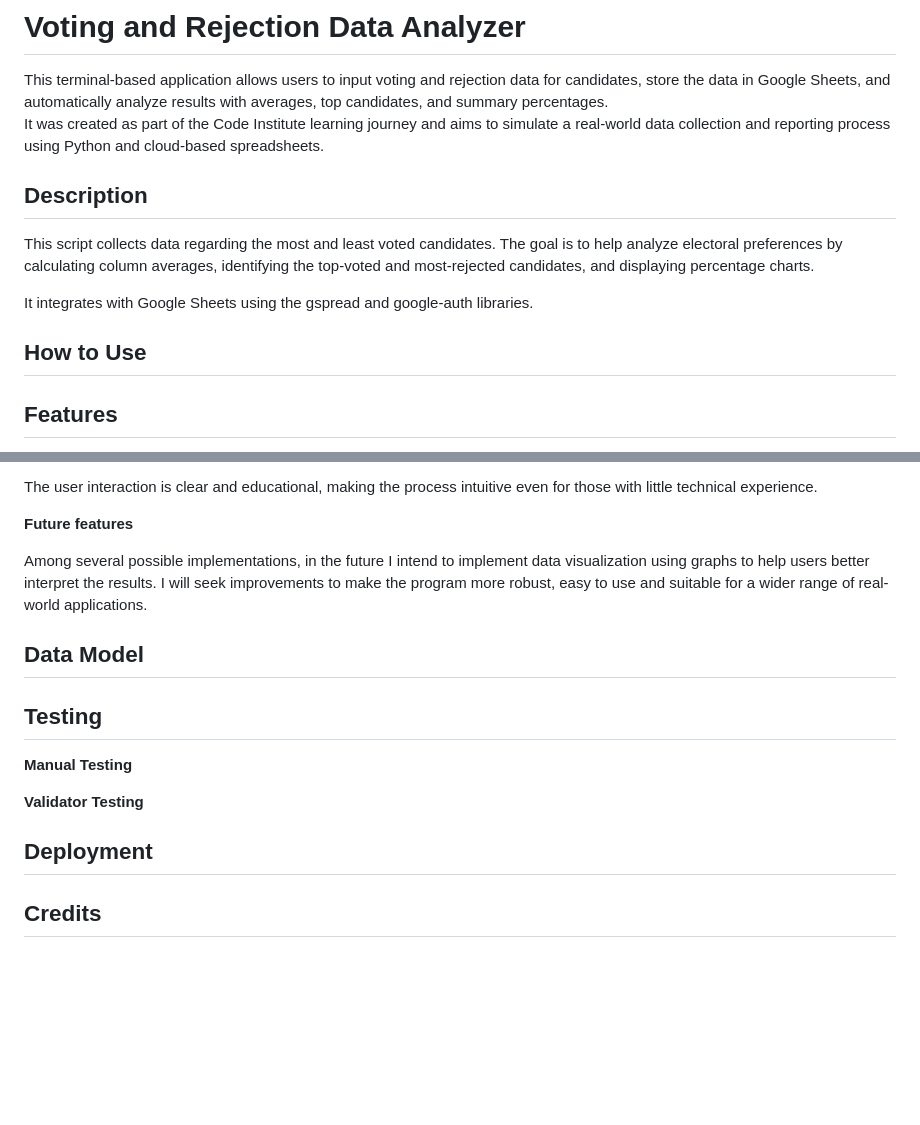
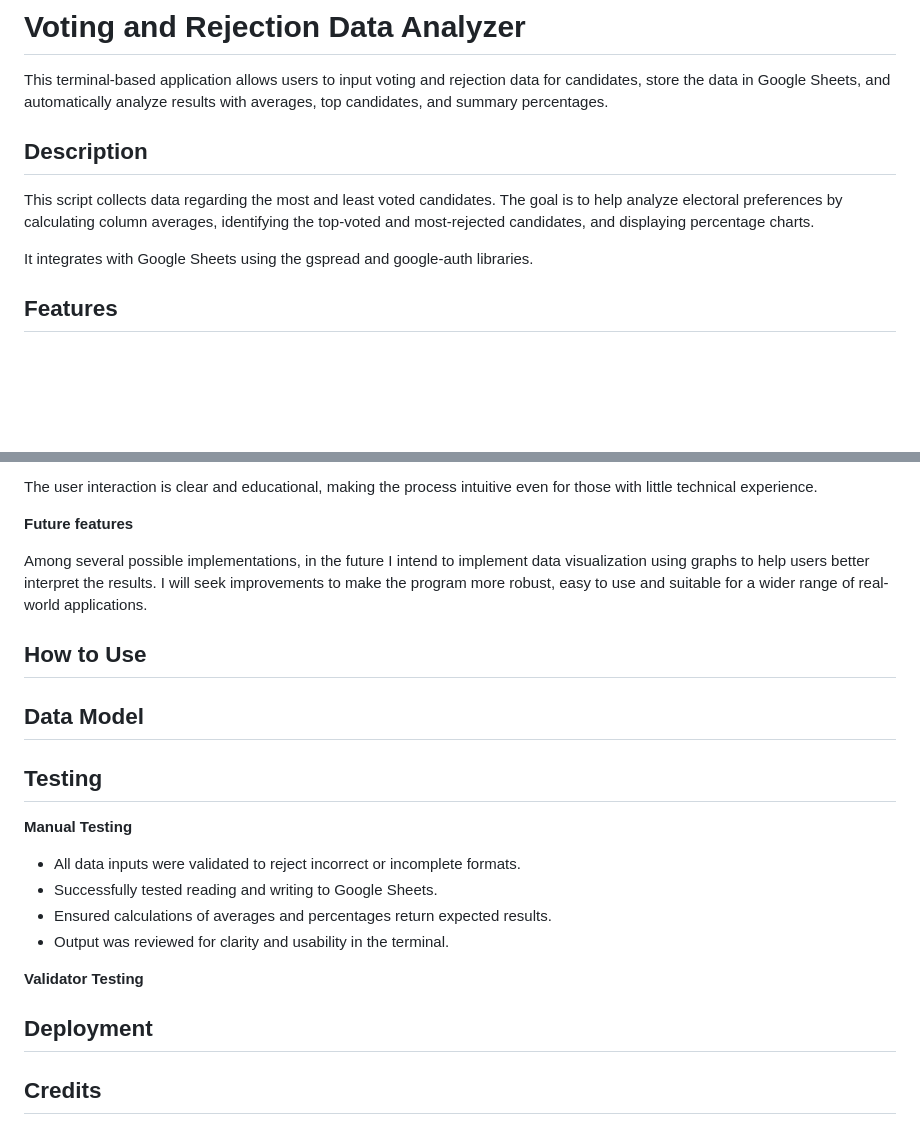
Before and after one commit to JulianaZani/codeinstituteproject3, a Markdown page: README.md, 2 parts joined by grey strips. Drawn GitHub-style; blank space fills up the shorter version.

Commit message:
add Manual Testing information in README

```diff
--- a/README.md
+++ b/README.md
@@ -1,7 +1,7 @@
 # Voting and Rejection Data Analyzer
 
 This terminal-based application allows users to input voting and rejection data for candidates, store the data in Google Sheets, and automatically analyze results with averages, top candidates, and summary percentages.
-It was created as part of the Code Institute learning journey and aims to simulate a real-world data collection and reporting process using Python and cloud-based spreadsheets.
+
 
 ## Description
 
@@ -9,8 +9,6 @@ This script collects data regarding the most and least voted candidates.
 The goal is to help analyze electoral preferences by calculating column averages, identifying the top-voted and most-rejected candidates, and displaying percentage charts.
 
 It integrates with Google Sheets using the gspread and google-auth libraries.
-
-## How to Use
 
 
 ## Features
@@ -29,6 +27,9 @@ The user interaction is clear and educational, making the process intuitive even
 Among several possible implementations, in the future I intend to implement data visualization using graphs to help users better interpret the results. I will seek improvements to make the program more robust, easy to use and suitable for a wider range of real-world applications.
 
 
+## How to Use
+
+
 ## Data Model
 
 
@@ -36,10 +37,16 @@ Among several possible implementations, in the future I intend to implement data
 
 **Manual Testing**
 
+- All data inputs were validated to reject incorrect or incomplete formats.
+- Successfully tested reading and writing to Google Sheets.
+- Ensured calculations of averages and percentages return expected results.
+- Output was reviewed for clarity and usability in the terminal.
+
 **Validator Testing**
 
 
 ## Deployment
+
 
 ## Credits
 
```
